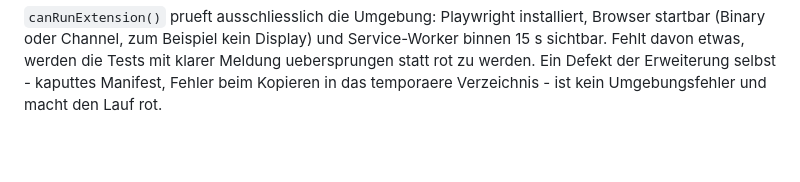
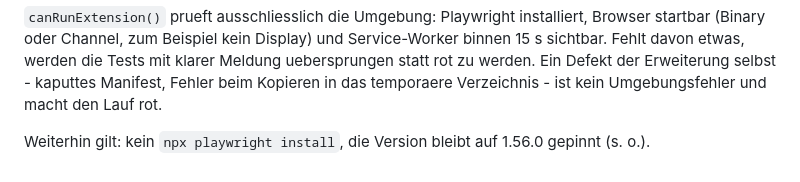
Before and after one commit to pascallink/webkit-ext, a Markdown page: .github/TESTS.md, the part around the change. GitHub-like rendering; blank space fills up the shorter version.

Commit message:
docs(ci): schlussabsatz zu playwright install in tests.md zurueck
Der Absatz 'Weiterhin gilt: kein npx playwright install ...' am Ende des Abschnitts Ebene ext war mit dem Commit zu #168-#171 versehentlich entfernt worden (Issue #211, Review-Hinweis zu PR #195 / Issue #170).

Umgesetzt von ollama/qwen2.5-coder:14b via aider.

Co-Authored-By: Claude Opus 5 <noreply@anthropic.com>

```diff
--- a/.github/TESTS.md
+++ b/.github/TESTS.md
@@ -292,3 +292,6 @@ Display) und Service-Worker binnen 15 s sichtbar. Fehlt davon etwas, werden
 die Tests mit klarer Meldung uebersprungen statt rot zu werden. Ein Defekt
 der Erweiterung selbst - kaputtes Manifest, Fehler beim Kopieren in das
 temporaere Verzeichnis - ist kein Umgebungsfehler und macht den Lauf rot.
+
+Weiterhin gilt: kein `npx playwright install`, die Version bleibt auf 1.56.0
+gepinnt (s. o.).
```
